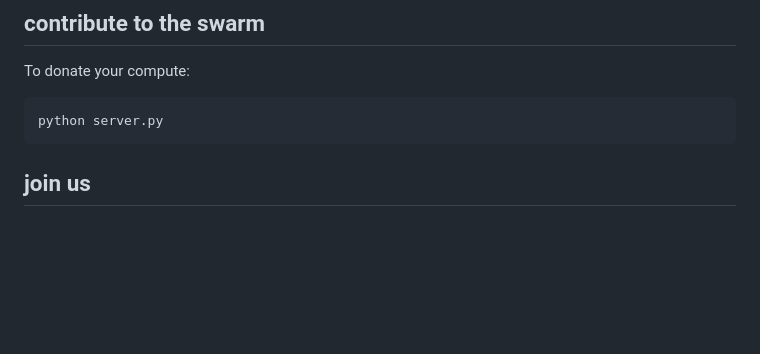
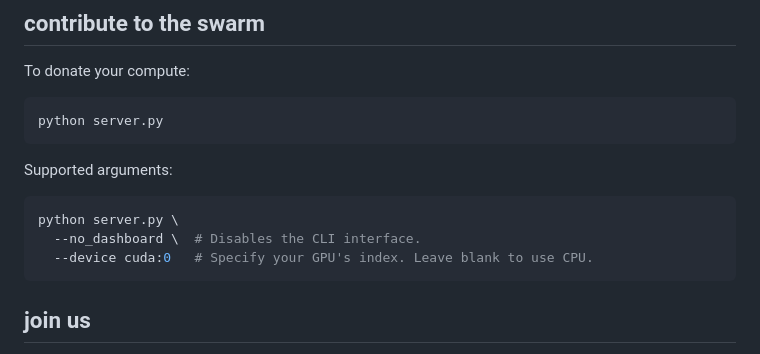
Before and after one commit to 0-5788719150923125/praxis, a Markdown page: README.md, the part around the change. Rendered like a GitHub page; blank space fills up the shorter version.

Commit message:
add basic cli args

````diff
--- a/README.md
+++ b/README.md
@@ -31,6 +31,13 @@ To donate your compute:
 
 ```sh
 python server.py
+```
+
+Supported arguments:
+```sh
+python server.py \
+  --no_dashboard \  # Disables the CLI interface.
+  --device cuda:0   # Specify your GPU's index. Leave blank to use CPU.
 ```
 
 ## join us
````
